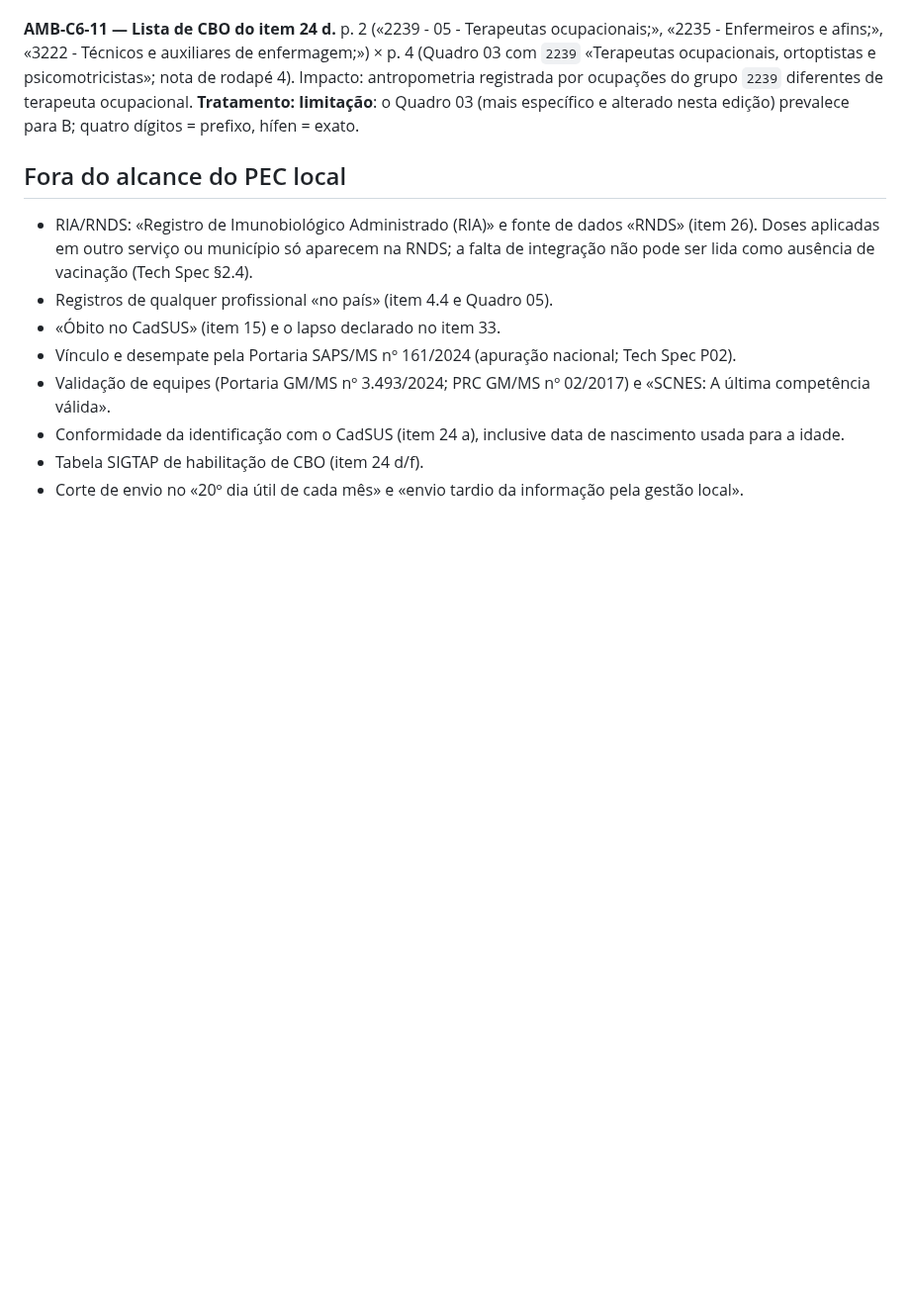
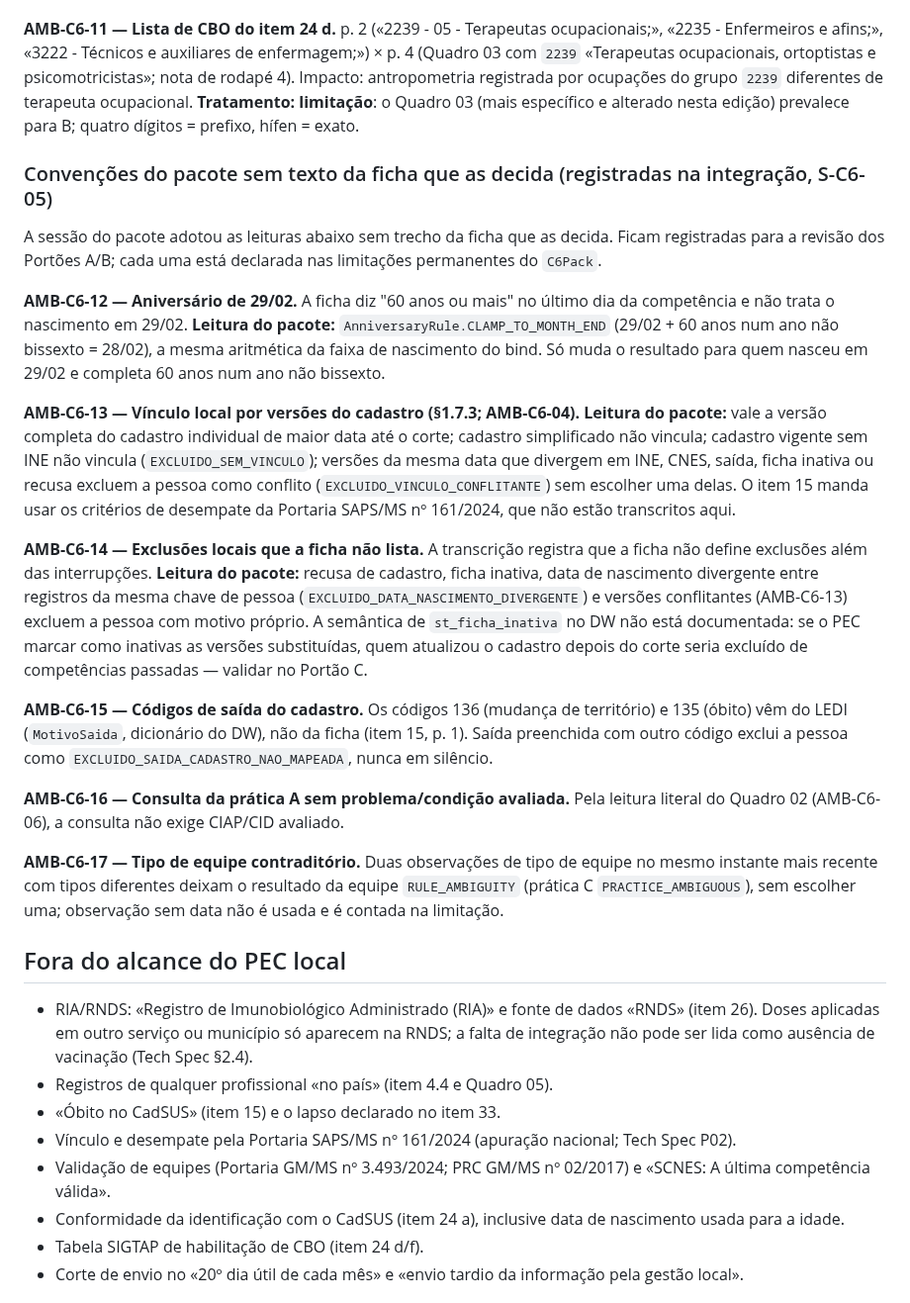
Before and after one commit to VINIClUS/esusdata, a Markdown page: docs/metodologia/c6-cuidado-pessoa-idosa.md, the part around the change. Shown at 99% size. Drawn GitHub-style; blank space fills up the shorter version.

Commit message:
C6: registra como AMB-C6-12 a 17 as convenções do pacote sem texto da ficha (S-C6-05)
Co-Authored-By: Claude Opus 5.5 <noreply@anthropic.com>
Claude-Session: https://claude.ai/code/session_01APEYhQuKUKEtiVfyHknn9f

```diff
--- a/docs/metodologia/c6-cuidado-pessoa-idosa.md
+++ b/docs/metodologia/c6-cuidado-pessoa-idosa.md
@@ -258,6 +258,42 @@ Tratamentos com o mesmo sentido de [C4](c4-cuidado-diabetes.md#ambiguidades): `R
 
 **AMB-C6-11 — Lista de CBO do item 24 d.** p. 2 («2239 - 05 - Terapeutas ocupacionais;», «2235 - Enfermeiros e afins;», «3222 - Técnicos e auxiliares de enfermagem;») × p. 4 (Quadro 03 com `2239` «Terapeutas ocupacionais, ortoptistas e psicomotricistas»; nota de rodapé 4). Impacto: antropometria registrada por ocupações do grupo `2239` diferentes de terapeuta ocupacional. **Tratamento: limitação**: o Quadro 03 (mais específico e alterado nesta edição) prevalece para B; quatro dígitos = prefixo, hífen = exato.
 
+### Convenções do pacote sem texto da ficha que as decida (registradas na integração, S-C6-05)
+
+A sessão do pacote adotou as leituras abaixo sem trecho da ficha que as decida. Ficam registradas
+para a revisão dos Portões A/B; cada uma está declarada nas limitações permanentes do `C6Pack`.
+
+**AMB-C6-12 — Aniversário de 29/02.** A ficha diz "60 anos ou mais" no último dia da competência e
+não trata o nascimento em 29/02. **Leitura do pacote:** `AnniversaryRule.CLAMP_TO_MONTH_END`
+(29/02 + 60 anos num ano não bissexto = 28/02), a mesma aritmética da faixa de nascimento do bind. Só
+muda o resultado para quem nasceu em 29/02 e completa 60 anos num ano não bissexto.
+
+**AMB-C6-13 — Vínculo local por versões do cadastro (§1.7.3; AMB-C6-04).** **Leitura do pacote:**
+vale a versão completa do cadastro individual de maior data até o corte; cadastro simplificado não
+vincula; cadastro vigente sem INE não vincula (`EXCLUIDO_SEM_VINCULO`); versões da mesma data que
+divergem em INE, CNES, saída, ficha inativa ou recusa excluem a pessoa como conflito
+(`EXCLUIDO_VINCULO_CONFLITANTE`) sem escolher uma delas. O item 15 manda usar os critérios de
+desempate da Portaria SAPS/MS nº 161/2024, que não estão transcritos aqui.
+
+**AMB-C6-14 — Exclusões locais que a ficha não lista.** A transcrição registra que a ficha não define
+exclusões além das interrupções. **Leitura do pacote:** recusa de cadastro, ficha inativa, data de
+nascimento divergente entre registros da mesma chave de pessoa (`EXCLUIDO_DATA_NASCIMENTO_DIVERGENTE`)
+e versões conflitantes (AMB-C6-13) excluem a pessoa com motivo próprio. A semântica de
+`st_ficha_inativa` no DW não está documentada: se o PEC marcar como inativas as versões substituídas,
+quem atualizou o cadastro depois do corte seria excluído de competências passadas — validar no
+Portão C.
+
+**AMB-C6-15 — Códigos de saída do cadastro.** Os códigos 136 (mudança de território) e 135 (óbito)
+vêm do LEDI (`MotivoSaida`, dicionário do DW), não da ficha (item 15, p. 1). Saída preenchida com
+outro código exclui a pessoa como `EXCLUIDO_SAIDA_CADASTRO_NAO_MAPEADA`, nunca em silêncio.
+
+**AMB-C6-16 — Consulta da prática A sem problema/condição avaliada.** Pela leitura literal do
+Quadro 02 (AMB-C6-06), a consulta não exige CIAP/CID avaliado.
+
+**AMB-C6-17 — Tipo de equipe contraditório.** Duas observações de tipo de equipe no mesmo instante
+mais recente com tipos diferentes deixam o resultado da equipe `RULE_AMBIGUITY` (prática C
+`PRACTICE_AMBIGUOUS`), sem escolher uma; observação sem data não é usada e é contada na limitação.
+
 ## Fora do alcance do PEC local
 
 - RIA/RNDS: «Registro de Imunobiológico Administrado (RIA)» e fonte de dados «RNDS» (item 26). Doses aplicadas em outro serviço ou município só aparecem na RNDS; a falta de integração não pode ser lida como ausência de vacinação (Tech Spec §2.4).
```
